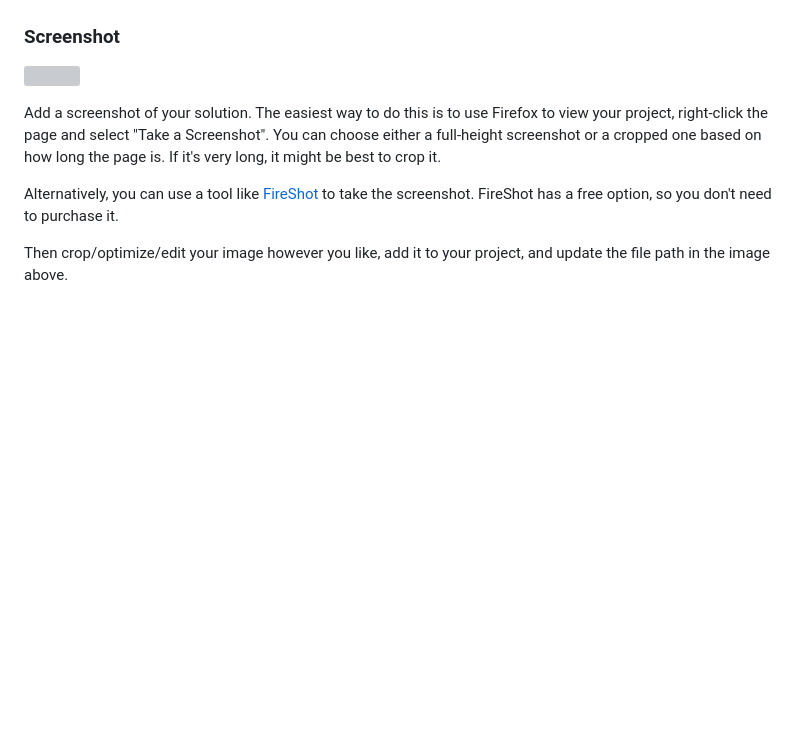
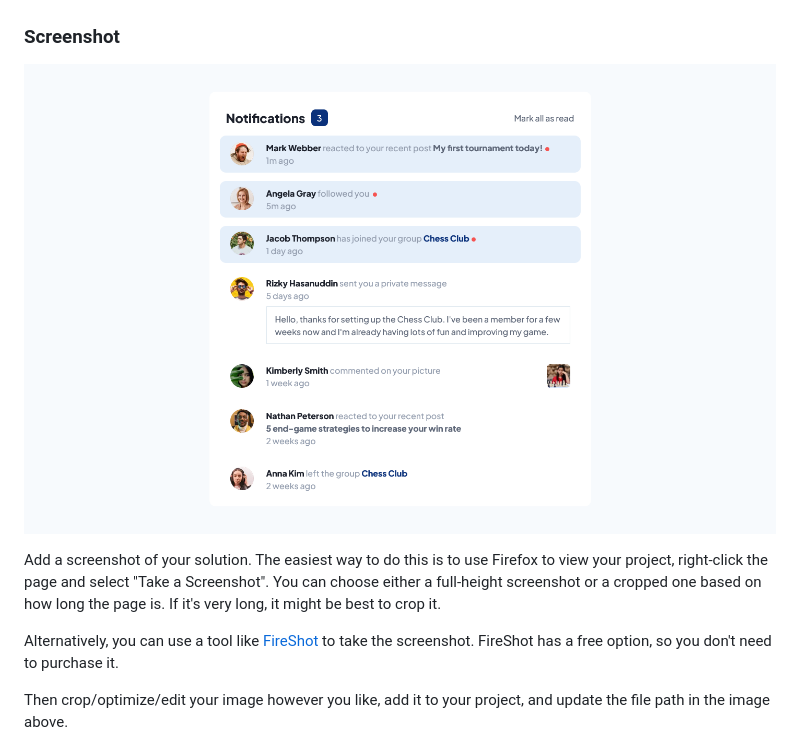
Before and after one commit to nextcorp/notifications-page-main, a Markdown page: README.md, the part around the change. Rendered like a GitHub page; pictures changed too: screenshot.png (added); blank space fills up the shorter version; grey boxes are pictures that could not be loaded.

```diff
--- a/README.md
+++ b/README.md
@@ -31,7 +31,7 @@ Users should be able to:
 
 ### Screenshot
 
-![](./screenshot.jpg)
+![](./screenshot.png)
 
 Add a screenshot of your solution. The easiest way to do this is to use Firefox to view your project, right-click the page and select "Take a Screenshot". You can choose either a full-height screenshot or a cropped one based on how long the page is. If it's very long, it might be best to crop it.
 
```
